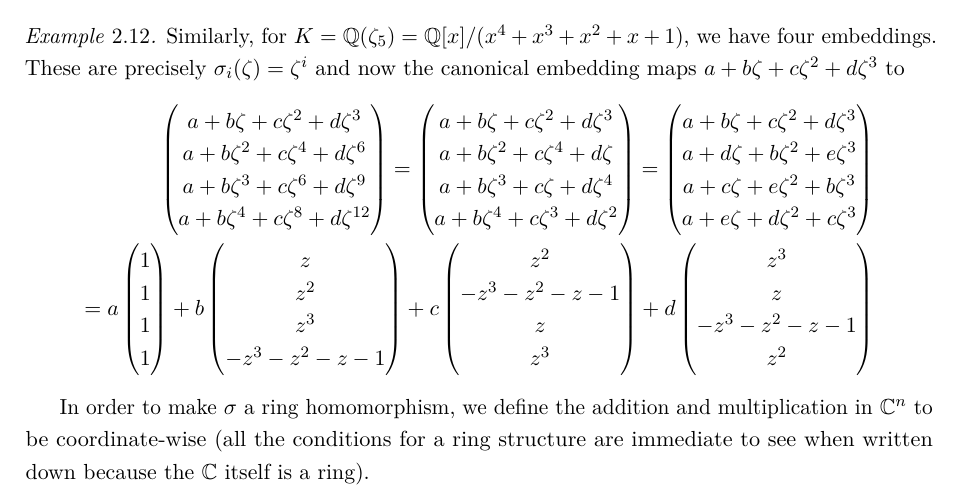
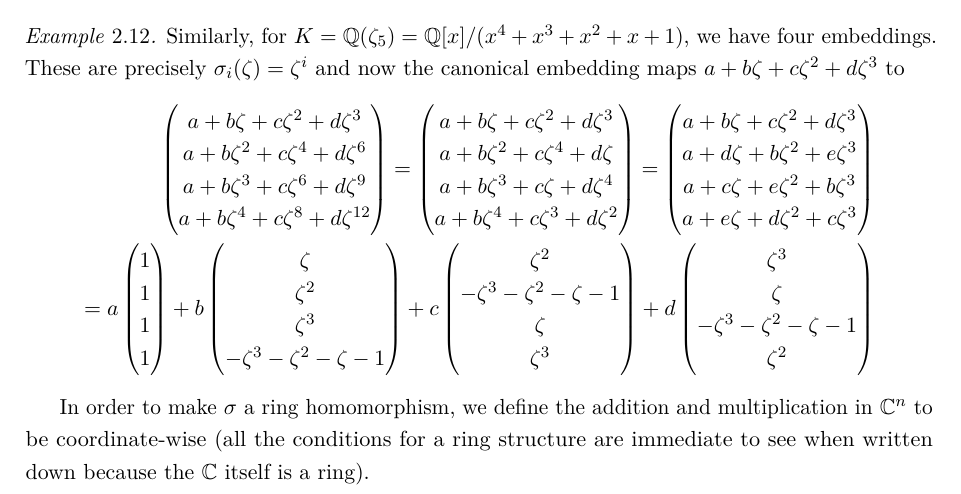
Before and after one commit to DuckyDuckme/thesis, a LaTeX paper (main.tex, which reads ant.tex): part of page 12 of 59, cut so that both start at the same text. Compiled offline with pdfLaTeX.

Commit message:
fixing z to \zeta

```diff
--- a/ant.tex
+++ b/ant.tex
@@ -165,9 +165,9 @@ As mentioned in Remark \ref{monogenic}, rings of integers are usually not genera
 		a + e\zeta + d\zeta^2 + c\zeta^3
 		\end{pmatrix} \\
 		= a \begin{pmatrix} 1\\1\\1\\1 \end{pmatrix}
-		+ b \begin{pmatrix} z \\z^2\\z^3\\-z^3-z^2-z-1 \end{pmatrix}
-		+ c \begin{pmatrix} z^2 \\-z^3-z^2-z-1\\z\\z^3 \end{pmatrix}
-		+ d \begin{pmatrix} z^3 \\z\\-z^3-z^2-z-1\\z^2 \end{pmatrix}
+		+ b \begin{pmatrix} \zeta \\ \zeta^2\\ \zeta^3\\-\zeta^3-\zeta^2-\zeta-1 \end{pmatrix}
+		+ c \begin{pmatrix} \zeta^2 \\-\zeta^3-\zeta^2-\zeta-1\\ \zeta \\ \zeta^3 \end{pmatrix}
+		+ d \begin{pmatrix} \zeta^3 \\ \zeta \\-\zeta^3-\zeta^2-\zeta-1\\\zeta^2 \end{pmatrix}
 	\end{align*}
 \end{example}
 
```
